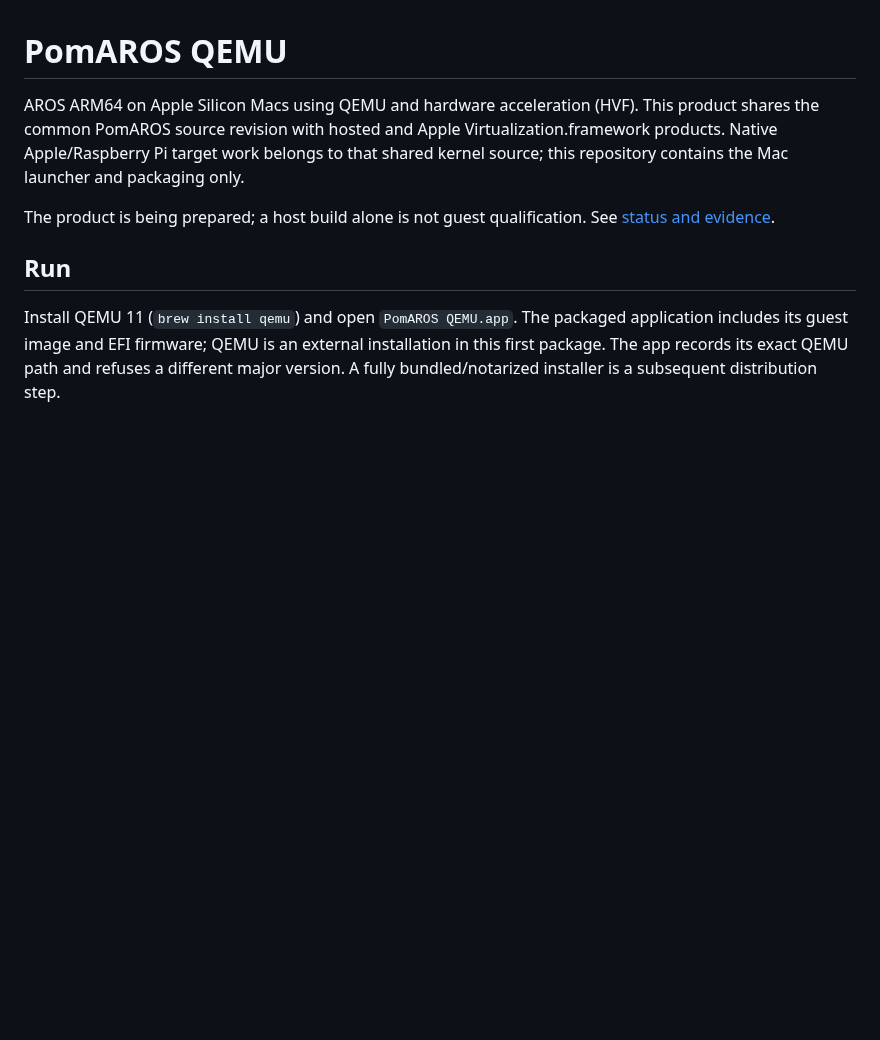
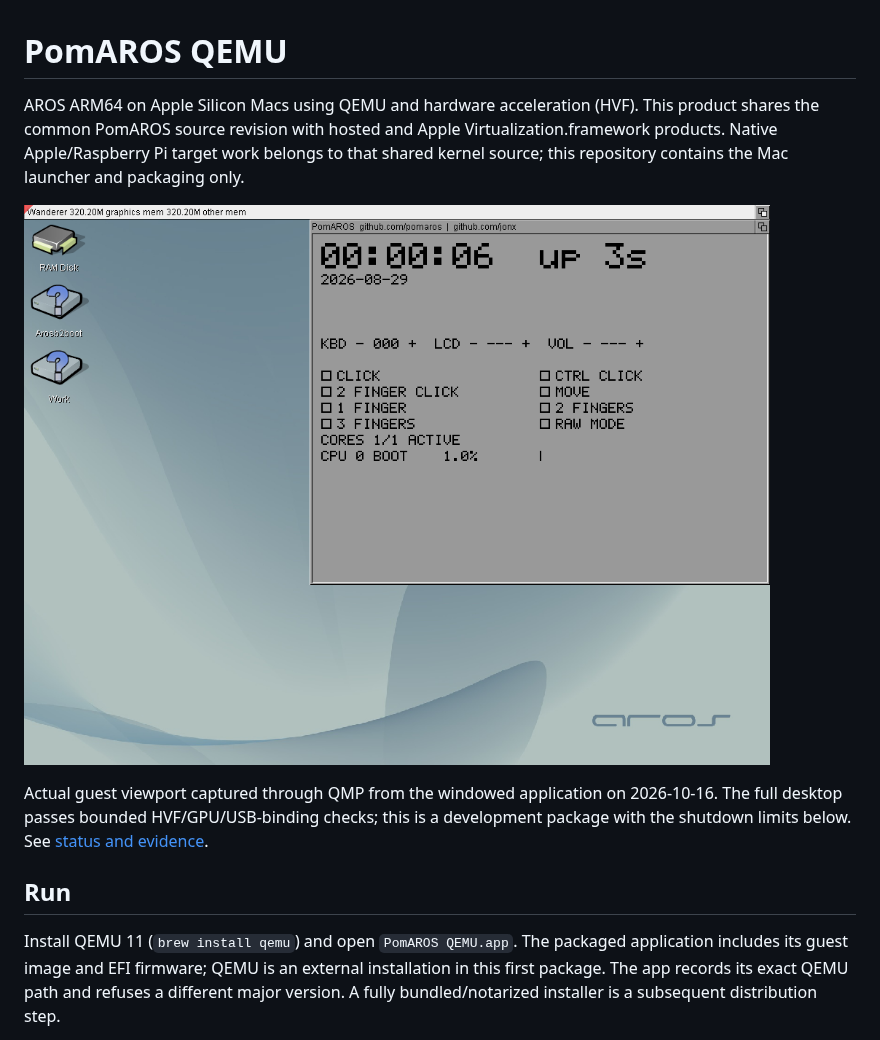
Before and after one commit to pomaros/pomaros-qemu, a Markdown page: README.md, the part around the change. GitHub-like rendering; pictures changed too: docs/images/pomaros-qemu.png (added); blank space fills up the shorter version.

Commit message:
Show the real QEMU desktop and record bounded HVF acceptance

```diff
--- a/README.md
+++ b/README.md
@@ -6,8 +6,12 @@ Virtualization.framework products. Native Apple/Raspberry Pi target work
 belongs to that shared kernel source; this
 repository contains the Mac launcher and packaging only.
 
-The product is being prepared; a host build alone is not guest qualification.
-See [status and evidence](docs/STATUS.md).
+![PomAROS QEMU guest desktop in a windowed HVF session](docs/images/pomaros-qemu.png)
+
+Actual guest viewport captured through QMP from the windowed application on
+2026-10-16. The full desktop passes bounded HVF/GPU/USB-binding checks; this is
+a development package with the shutdown limits below. See
+[status and evidence](docs/STATUS.md).
 
 ## Run
 
```
Also changed, not shown: TODO.md (+5 -4 lines), docs/STATUS.md (+13 -62 lines).
